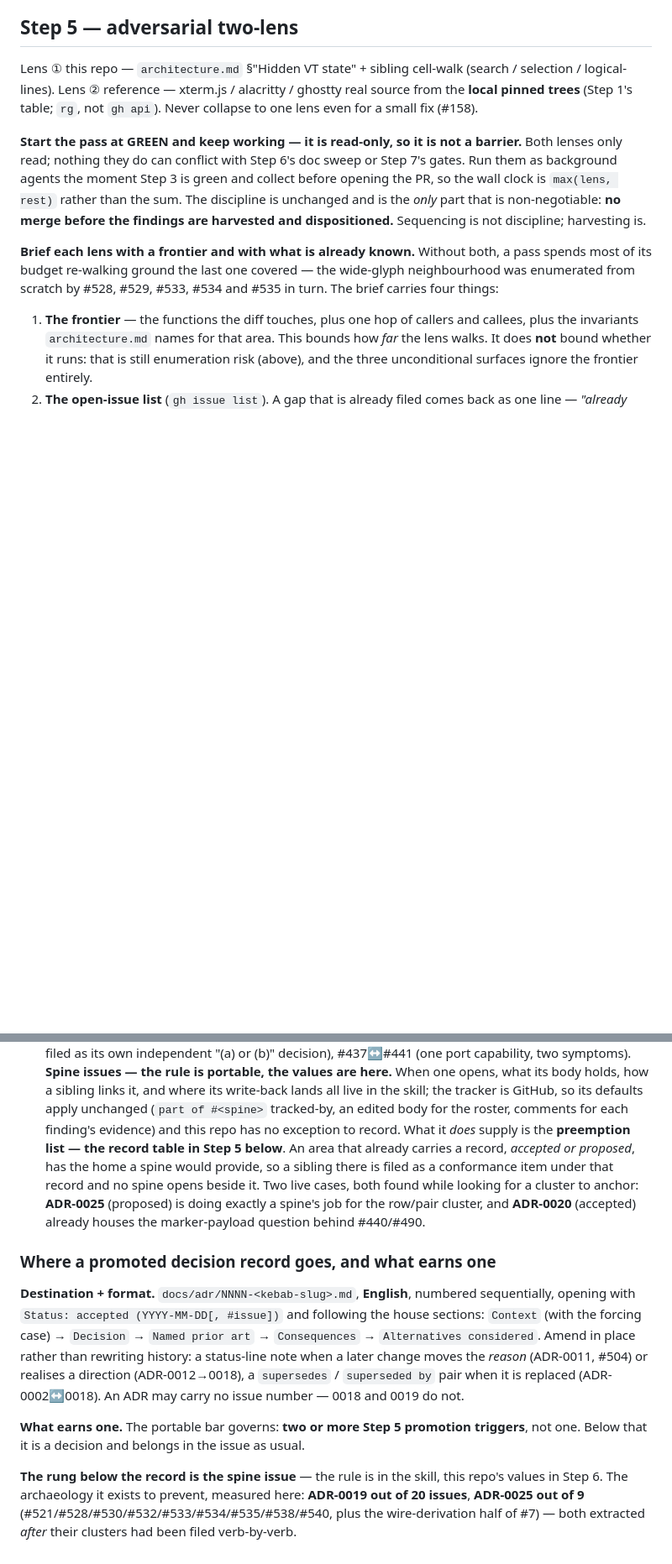
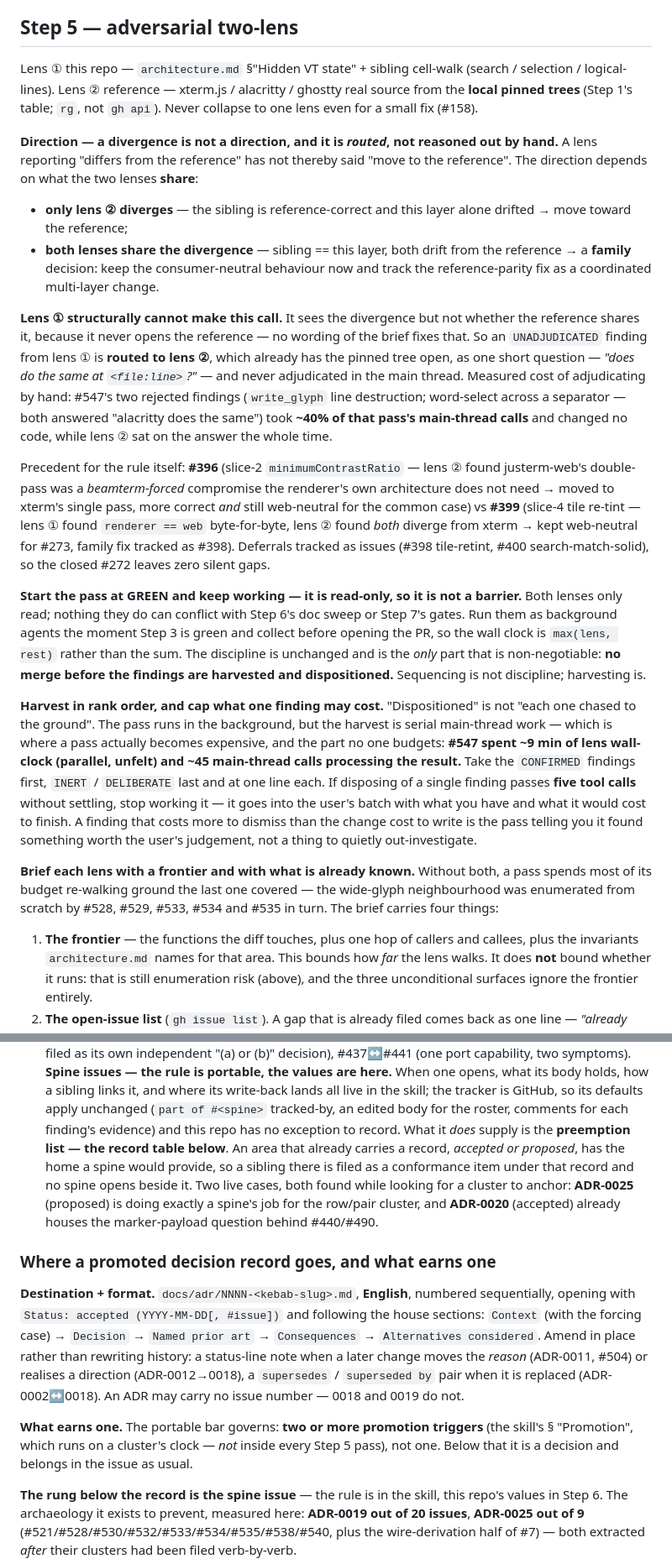
Before and after one commit to kihyun1998/justerm, a Markdown page: docs/agents/theflow.md, 2 parts joined by grey strips. Shown at 84% size. GitHub-like rendering; blank space fills up the shorter version.

Commit message:
docs(theflow): route an unadjudicated divergence to the other lens, and budget the harvest (#547)
The lens pass is not what costs time; harvesting it is, and nothing bounded that.
#547 measured it: ~9 min of lens wall-clock (parallel, unfelt) against ~45 serial
main-thread calls to process the result, ~40% of which disproved two findings that
were never defects.

- Promote the divergence-direction rule out of the war-story index into Step 5.
  The rule that would have saved those calls was already written down - at the
  bottom of the file, where nothing reads it while a brief is being written. A
  rule whose only home is the index fires after the cost, not before it.
- Add the routing it was missing: lens (1) never opens the reference, so it cannot
  decide direction no matter how the brief is worded. An UNADJUDICATED finding
  goes to lens (2), which already has the pinned tree open, as one question -
  never to the main thread, which would reopen that source from cold.
- Add the output contract as the brief's fifth item. The first four bound what a
  lens looks at; this one bounds what its answer costs to act on.
- Budget the harvest: CONFIRMED first, INERT/DELIBERATE at one line each, and a
  five-call cap per finding before it goes to the user's batch instead.
- Relabel the promotion references, which now name a section that runs on a
  cluster's clock rather than a step that runs on every change.

```diff
--- a/docs/agents/theflow.md
+++ b/docs/agents/theflow.md
@@ -284,6 +284,35 @@ Lens ① this repo — `architecture.md` §"Hidden VT state" + sibling cell-walk
 ghostty real source from the **local pinned trees** (Step 1's table; `rg`, not
 `gh api`). Never collapse to one lens even for a small fix (#158).
 
+**Direction — a divergence is not a direction, and it is *routed*, not reasoned
+out by hand.** A lens reporting "differs from the reference" has not thereby said
+"move to the reference". The direction depends on what the two lenses **share**:
+
+- **only lens ② diverges** — the sibling is reference-correct and this layer alone
+  drifted → move toward the reference;
+- **both lenses share the divergence** — sibling == this layer, both drift from the
+  reference → a **family** decision: keep the consumer-neutral behaviour now and
+  track the reference-parity fix as a coordinated multi-layer change.
+
+**Lens ① structurally cannot make this call.** It sees the divergence but not
+whether the reference shares it, because it never opens the reference — no wording
+of the brief fixes that. So an `UNADJUDICATED` finding from lens ① is **routed to
+lens ②**, which already has the pinned tree open, as one short question — *"does
+<reference> do the same at `<file:line>`?"* — and never adjudicated in the main
+thread. Measured cost of adjudicating by hand: #547's two rejected findings
+(`write_glyph` line destruction; word-select across a separator — both answered
+"alacritty does the same") took **~40% of that pass's main-thread calls** and
+changed no code, while lens ② sat on the answer the whole time.
+
+Precedent for the rule itself: **#396** (slice-2 `minimumContrastRatio` — lens ②
+found justerm-web's double-pass was a *beamterm-forced* compromise the renderer's
+own architecture does not need → moved to xterm's single pass, more correct *and*
+still web-neutral for the common case) vs **#399** (slice-4 tile re-tint — lens ①
+found `renderer == web` byte-for-byte, lens ② found *both* diverge from xterm →
+kept web-neutral for #273, family fix tracked as #398). Deferrals tracked as issues
+(#398 tile-retint, #400 search-match-solid), so the closed #272 leaves zero silent
+gaps.
+
 **Start the pass at GREEN and keep working — it is read-only, so it is not a
 barrier.** Both lenses only read; nothing they do can conflict with Step 6's doc
 sweep or Step 7's gates. Run them as background agents the moment Step 3 is green
@@ -291,6 +320,18 @@ and collect before opening the PR, so the wall clock is `max(lens, rest)` rather
 than the sum. The discipline is unchanged and is the *only* part that is
 non-negotiable: **no merge before the findings are harvested and dispositioned.**
 Sequencing is not discipline; harvesting is.
+
+**Harvest in rank order, and cap what one finding may cost.** "Dispositioned" is
+not "each one chased to the ground". The pass runs in the background, but the
+harvest is serial main-thread work — which is where a pass actually becomes
+expensive, and the part no one budgets: **#547 spent ~9 min of lens wall-clock
+(parallel, unfelt) and ~45 main-thread calls processing the result.** Take the
+`CONFIRMED` findings first, `INERT` / `DELIBERATE` last and at one line each. If
+disposing of a single finding passes **five tool calls** without settling, stop
+working it — it goes into the user's batch with what you have and what it would
+cost to finish. A finding that costs more to dismiss than the change cost to write
+is the pass telling you it found something worth the user's judgement, not a thing
+to quietly out-investigate.
 
 **Brief each lens with a frontier and with what is already known.** Without both, a
 pass spends most of its budget re-walking ground the last one covered — the wide-glyph
@@ -484,8 +532,8 @@ that *describes* the behavior:
   body holds, how a sibling links it, and where its write-back lands all live in the skill;
   the tracker is GitHub, so its defaults apply unchanged (`part of #<spine>` tracked-by, an
   edited body for the roster, comments for each finding's evidence) and this repo has no
-  exception to record. What it *does* supply is the **preemption list — the record table in
-  Step 5 below**. An area that already carries a record, *accepted or proposed*, has the
+  exception to record. What it *does* supply is the **preemption list — the record table
+  below**. An area that already carries a record, *accepted or proposed*, has the
   home a spine would provide, so a sibling there is filed as a conformance item under that
   record and no spine opens beside it. Two live cases, both found while looking for a
   cluster to anchor: **ADR-0025** (proposed) is doing exactly a spine's job for the
@@ -503,8 +551,9 @@ rewriting history: a status-line note when a later change moves the *reason*
 `superseded by` pair when it is replaced (ADR-0002↔0018). An ADR may carry no
 issue number — 0018 and 0019 do not.
 
-**What earns one.** The portable bar governs: **two or more Step 5 promotion
-triggers**, not one. Below that it is a decision and belongs in the issue as usual.
+**What earns one.** The portable bar governs: **two or more promotion triggers**
+(the skill's § "Promotion", which runs on a cluster's clock — *not* inside every
+Step 5 pass), not one. Below that it is a decision and belongs in the issue as usual.
 
 **The rung below the record is the spine issue** — the rule is in the skill, this repo's
 values in Step 6. The archaeology it exists to prevent, measured here: **ADR-0019 out of 20
```
Also changed, not shown: other parts of docs/agents/theflow.md (+16 -3 lines).
